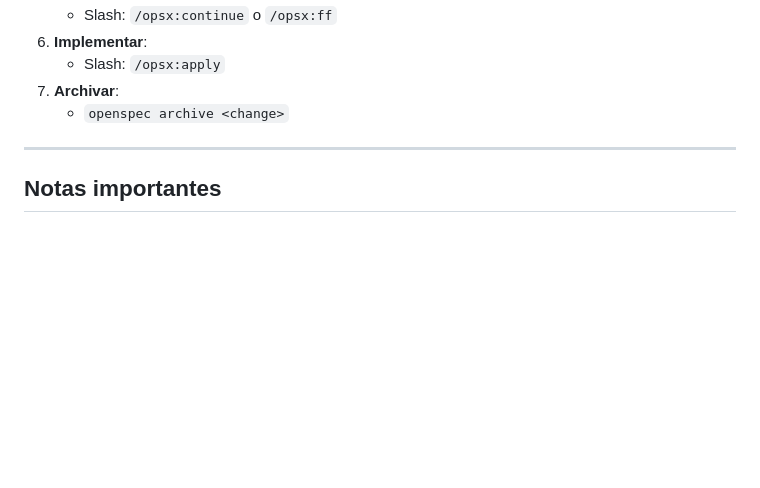
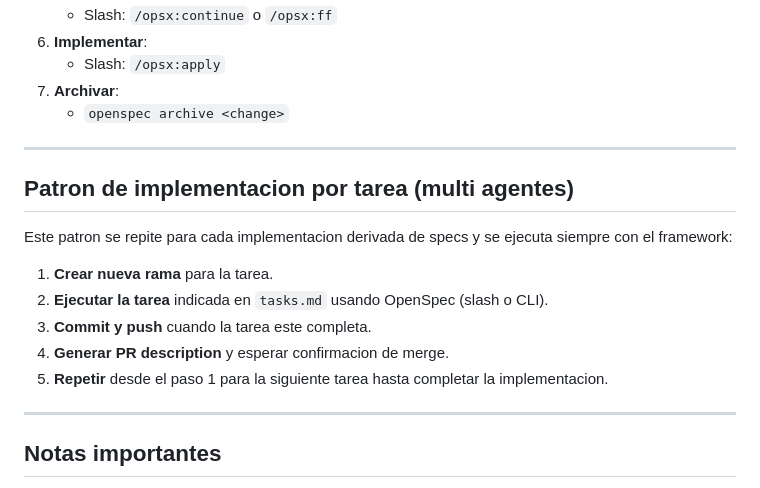
Before and after one commit to williamsnieves/music-retro-generator-sdd, a Markdown page: docs/openspec-steps.md, the part around the change. Drawn GitHub-style; blank space fills up the shorter version.

```diff
--- a/docs/openspec-steps.md
+++ b/docs/openspec-steps.md
@@ -105,6 +105,18 @@ openspec archive <change>
 
 ---
 
+## Patron de implementacion por tarea (multi agentes)
+
+Este patron se repite para cada implementacion derivada de specs y se ejecuta siempre con el framework:
+
+1. **Crear nueva rama** para la tarea.
+2. **Ejecutar la tarea** indicada en `tasks.md` usando OpenSpec (slash o CLI).
+3. **Commit y push** cuando la tarea este completa.
+4. **Generar PR description** y esperar confirmacion de merge.
+5. **Repetir** desde el paso 1 para la siguiente tarea hasta completar la implementacion.
+
+---
+
 ## Notas importantes
 
 - Los slash commands solo funcionan despues de reiniciar el IDE.
```
Also changed, not shown: 2 other files.
